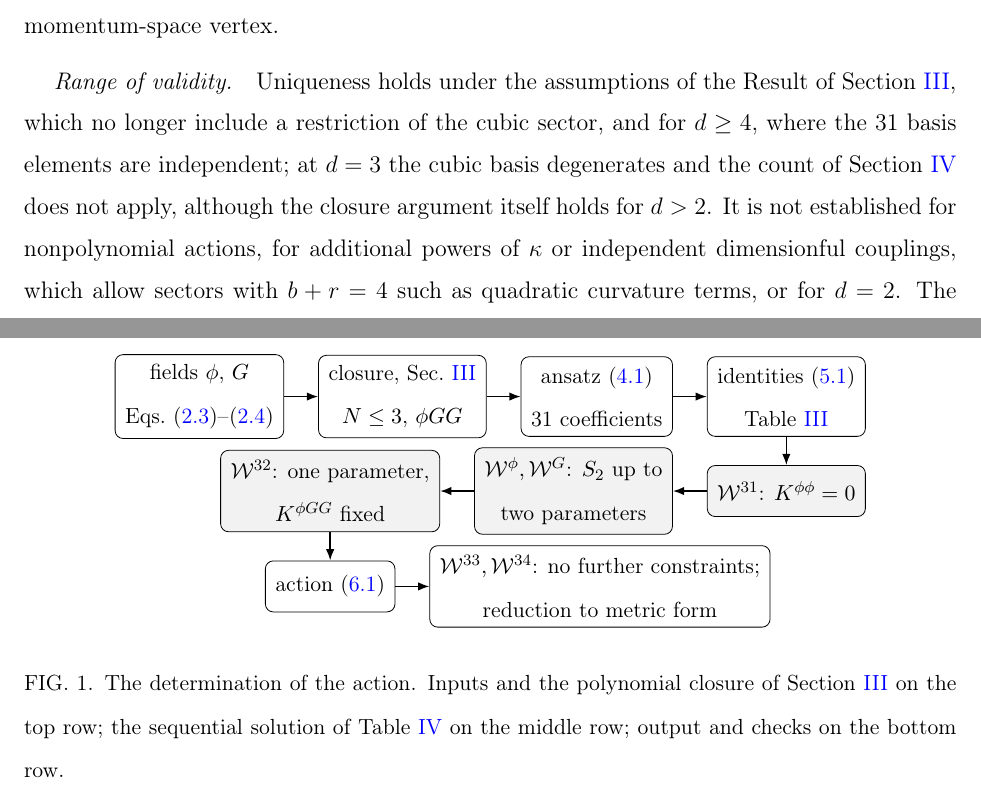
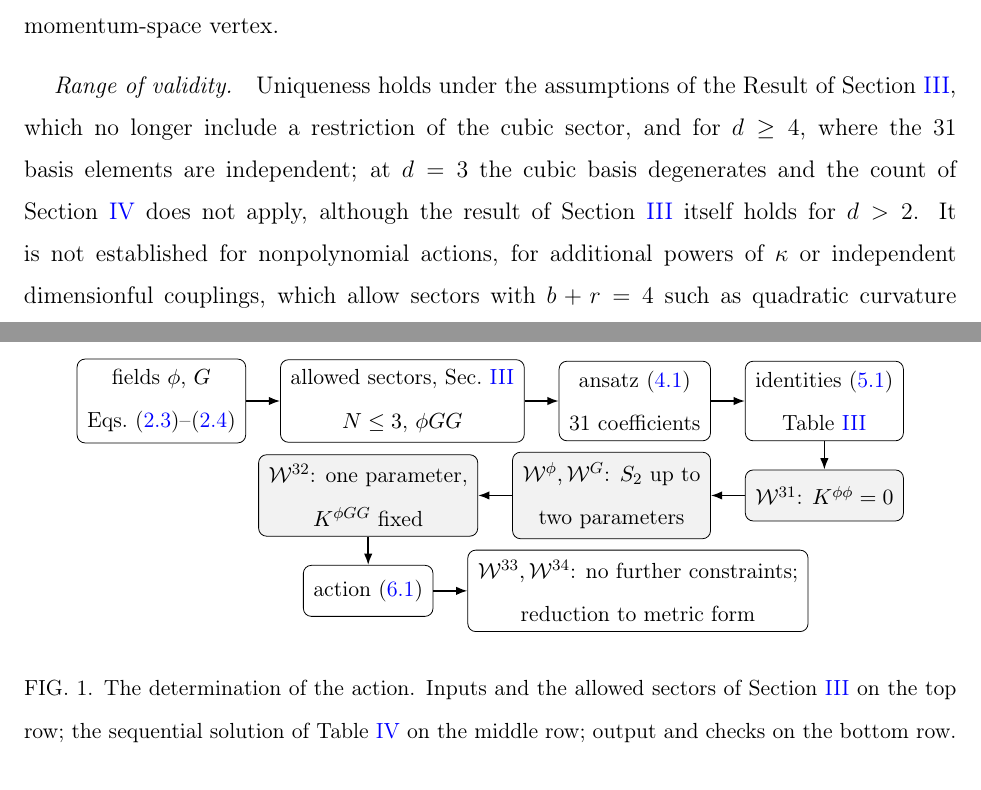
Before and after one commit to fernandotcbrandt/goldberg-palatini-bootstrap, a LaTeX paper (paper/bootstrap_article_v4.tex): two parts of page 15 of 28, joined at a grey line, cut so that both start at the same text. Compiled offline with pdfLaTeX.

Commit message:
v4: Section III retitled 'Allowed sectors of a polynomial action'; closure -> termination where it means ending at cubic order
Co-Authored-By: Claude Opus 5.5 <noreply@anthropic.com>
Claude-Session: https://claude.ai/code/session_01HpumCfq64URXhxwY2yoTN5

```diff
--- a/paper/bootstrap_article_v4.tex
+++ b/paper/bootstrap_article_v4.tex
@@ -659,8 +659,8 @@ conventions are matched, without a separate transcription of CLM's momentum-spac
 \paragraph*{Range of validity.} Uniqueness holds under the assumptions of the Result of
 Section~\ref{sec:closure}, which no longer include a restriction of the cubic sector, and
 for $d\geq4$, where the 31 basis elements are independent; at $d=3$ the cubic basis
-degenerates and the count of Section~\ref{sec:ansatz} does not apply, although the closure
-argument itself holds for $d>2$. It is not established for nonpolynomial actions, for additional powers of $\kappa$ or independent
+degenerates and the count of Section~\ref{sec:ansatz} does not apply, although the
+result of Section~\ref{sec:closure} itself holds for $d>2$. It is not established for nonpolynomial actions, for additional powers of $\kappa$ or independent
 dimensionful couplings, which allow sectors with $b+r=4$ such as quadratic curvature terms,
 or for $d=2$. The overall
 constant is not fixed by the homogeneous invariance conditions; it requires an external
@@ -677,7 +677,7 @@ question studied in Ref.~\cite{BrandtMcKeon2016}, is not addressed here.
   res/.style={box, fill=black!5},
   arr/.style={-{Latex[length=2mm]}, thick}]
 \node[box] (fields) {fields $\phi$, $G$\\Eqs.~\eqref{eq:dphi}--\eqref{eq:dG}};
-\node[box, right=of fields] (closure) {closure, Sec.~\ref{sec:closure}\\$N\le3$, $\phi GG$};
+\node[box, right=of fields] (closure) {allowed sectors, Sec.~\ref{sec:closure}\\$N\le3$, $\phi GG$};
 \node[box, right=of closure] (ansatz) {ansatz \eqref{eq:ansatz}\\31 coefficients};
 \node[box, right=of ansatz] (ident) {identities \eqref{eq:noether}\\Table~\ref{tab:identities}};
 \node[res, below=of ident] (khh) {$\W^{31}$: $K^{\phi\phi}=0$};
@@ -694,7 +694,7 @@ question studied in Ref.~\cite{BrandtMcKeon2016}, is not addressed here.
 \draw[arr] (s3) -- (result);
 \draw[arr] (result) -- (check);
 \end{tikzpicture}
-\caption{The determination of the action. Inputs and the polynomial closure of
+\caption{The determination of the action. Inputs and the allowed sectors of
 Section~\ref{sec:closure} on the top row; the sequential solution of
 Table~\ref{tab:flow} on the middle row; output and checks on the bottom row.}
 \label{fig:flow}
```
Also changed, not shown: paper/bootstrap_article_v4.pdf, paper/bootstrap_article_v4.tex (8 more changed lines).
